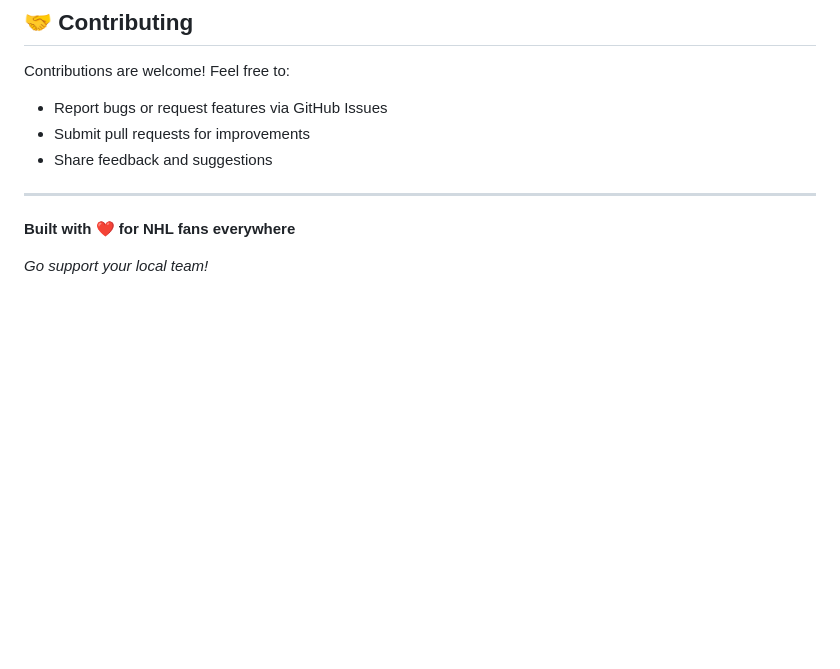
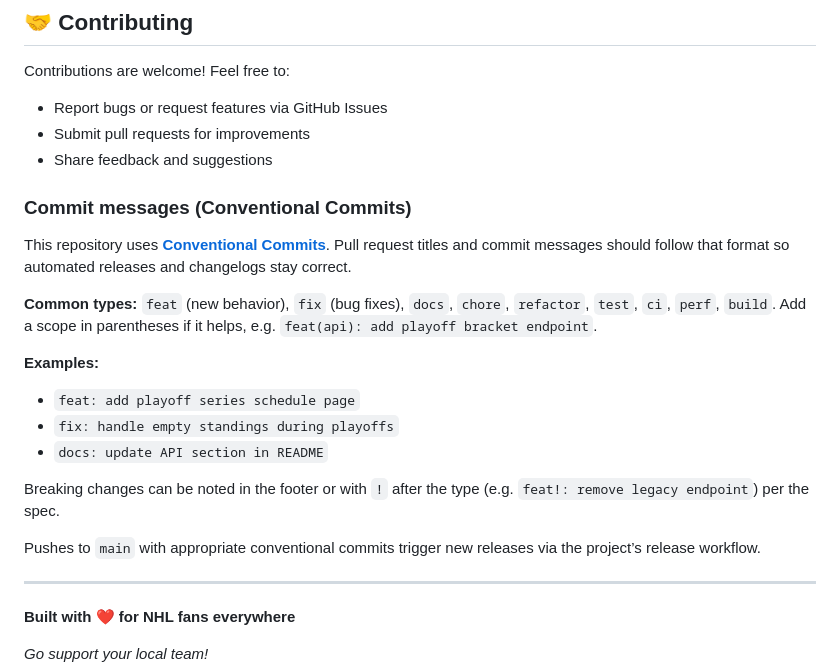
Before and after one commit to Jmainguy/hockey, a Markdown page: README.md, the part around the change. Rendered like a GitHub page; blank space fills up the shorter version.

Commit message:
feat: document conventional commits in README
Made-with: Cursor

```diff
--- a/README.md
+++ b/README.md
@@ -224,6 +224,22 @@ Contributions are welcome! Feel free to:
 - Submit pull requests for improvements
 - Share feedback and suggestions
 
+### Commit messages (Conventional Commits)
+
+This repository uses **[Conventional Commits](https://www.conventionalcommits.org/)**. Pull request titles and commit messages should follow that format so automated releases and changelogs stay correct.
+
+**Common types:** `feat` (new behavior), `fix` (bug fixes), `docs`, `chore`, `refactor`, `test`, `ci`, `perf`, `build`. Add a scope in parentheses if it helps, e.g. `feat(api): add playoff bracket endpoint`.
+
+**Examples:**
+
+- `feat: add playoff series schedule page`
+- `fix: handle empty standings during playoffs`
+- `docs: update API section in README`
+
+Breaking changes can be noted in the footer or with `!` after the type (e.g. `feat!: remove legacy endpoint`) per the spec.
+
+Pushes to `main` with appropriate conventional commits trigger new releases via the project’s release workflow.
+
 ---
 
 **Built with ❤️ for NHL fans everywhere**
```
